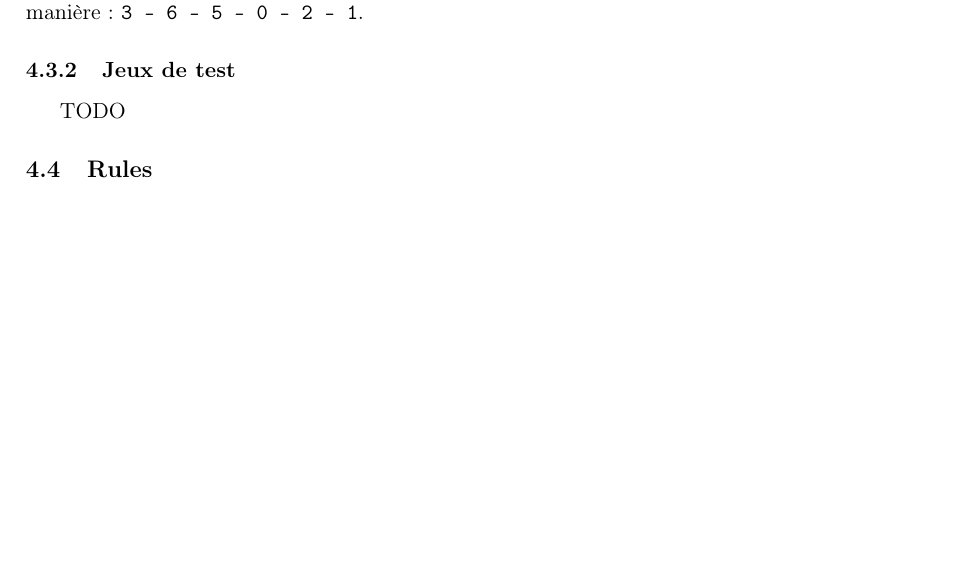
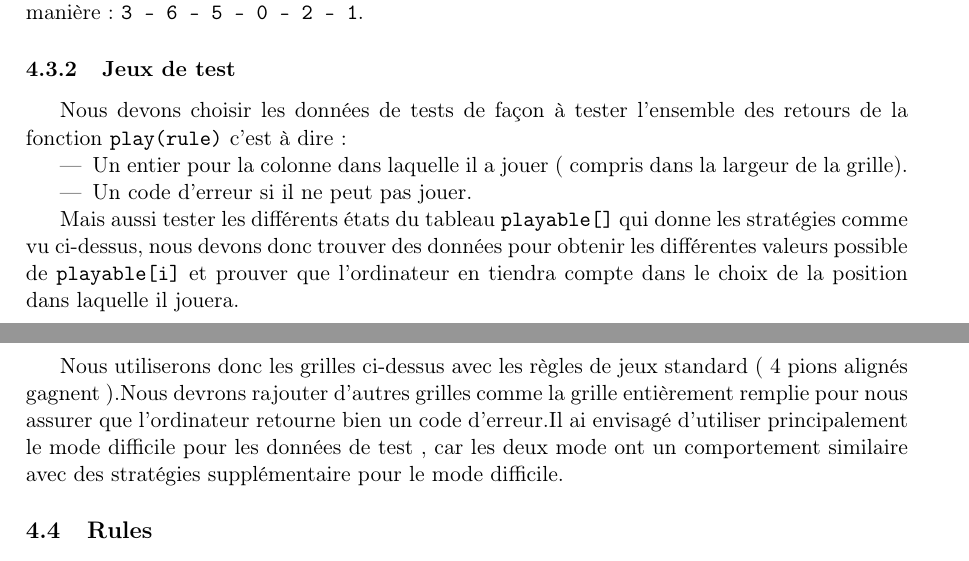
Before and after one commit to xsellier/puissance4test, a LaTeX document (Rapport/rapport.tex, which reads Rapport/implementation.tex): part of page 19 of 25 before the commit and two parts of pages 19 and 20 of 32 after it, the two joined at a grey line, cut so that both start at the same text, the shorter picture padded with empty space. Compiled offline with LaTeX, dvips and Ghostscript; the source files are stored in an older character set and shown here as Unicode.

Commit message:
intégration de ce que j'ai fait dans le rapport final.

```diff
--- a/Rapport/implementation.tex
+++ b/Rapport/implementation.tex
@@ -375,7 +375,16 @@ milieu de la grille. Sinon dans l'ordre des priorités pour
 
 \subsubsection{Jeux de test}
 
-TODO
+ Nous devons choisir les données de tests de façon à tester l'ensemble des retours de la fonction \texttt{play(rule)}
+c'est à dire :
+\begin{itemize}
+ \item Un entier pour la colonne dans laquelle il a jouer ( compris dans la largeur de la grille).
+ \item Un code d'erreur si il ne peut pas jouer.
+\end{itemize}
+
+Mais aussi tester les différents états du tableau \texttt{playable[]} qui donne les stratégies comme vu ci-dessus, nous devons donc trouver des données pour obtenir les différentes valeurs possible de \texttt{playable[i]} et prouver que l'ordinateur en tiendra compte dans le choix de la position dans laquelle il jouera.
+
+Nous utiliserons donc les grilles ci-dessus avec les règles de jeux standard ( 4 pions alignés gagnent ).Nous devrons rajouter d'autres grilles comme la grille entièrement remplie pour nous assurer que l'ordinateur retourne bien un code d'erreur.Il ai envisagé d'utiliser principalement le mode difficile pour les données de test , car les deux mode ont un comportement similaire avec des stratégies supplémentaire pour le mode difficile.
 
 \subsection{Rules}
 
```
Also changed, not shown: Rapport/rapport.tex (+3 -0 lines), Rapport/rapport.pdf (deleted).
